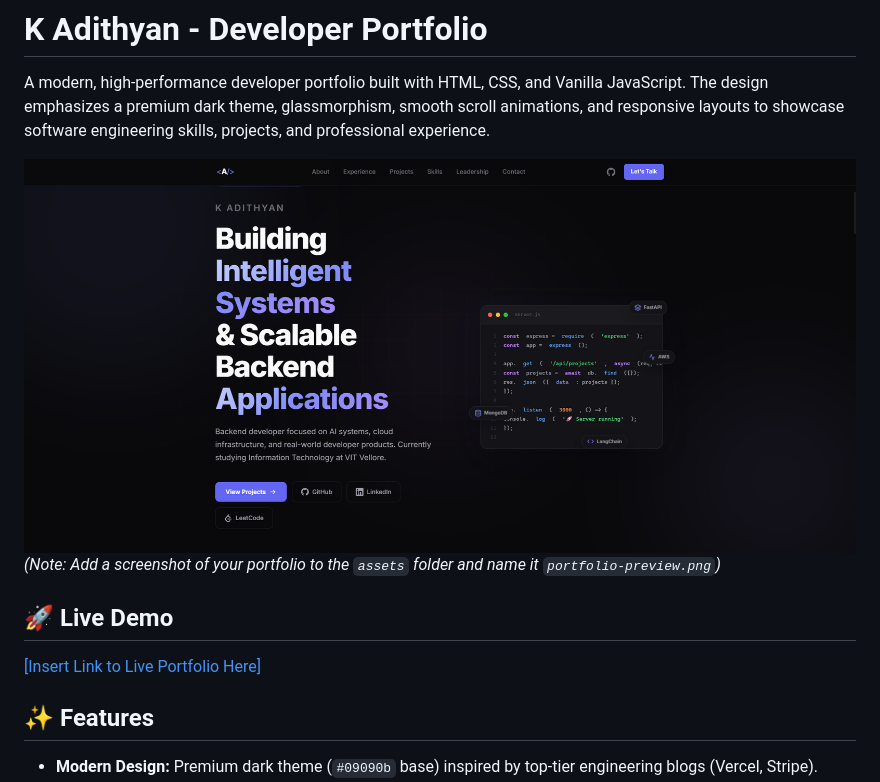
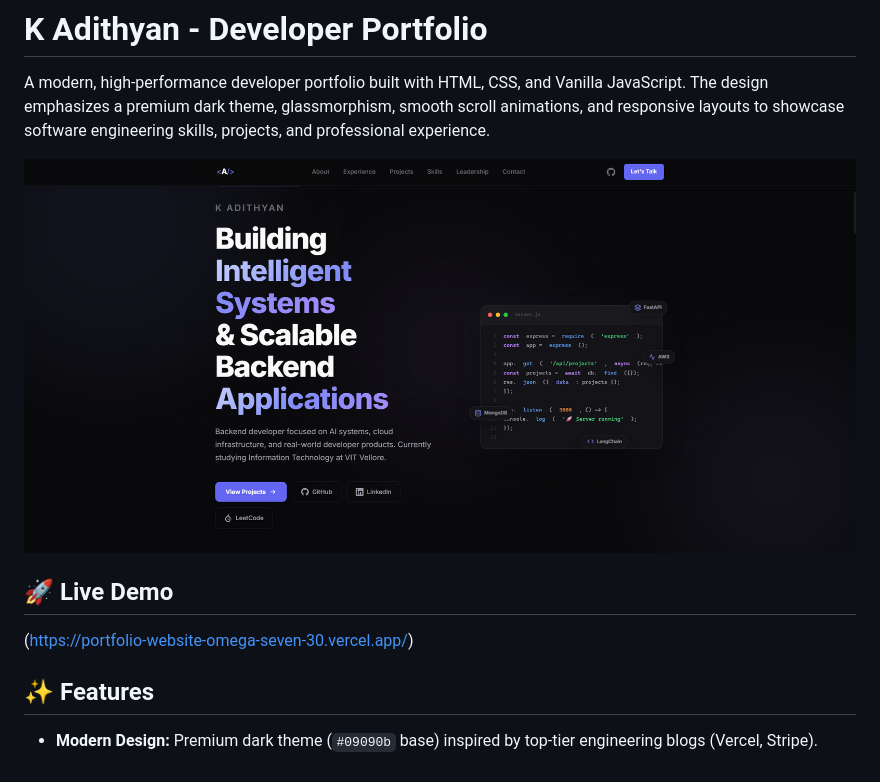
Before and after one commit to AdithyanKollon/Portfolio-website, a Markdown page: README.md, the part around the change. GitHub-like rendering.

Commit message:
Update README with portfolio preview and demo link
Removed note about adding a screenshot and cleaned up the live demo link.

```diff
--- a/README.md
+++ b/README.md
@@ -2,11 +2,10 @@
 
 A modern, high-performance developer portfolio built with HTML, CSS, and Vanilla JavaScript. The design emphasizes a premium dark theme, glassmorphism, smooth scroll animations, and responsive layouts to showcase software engineering skills, projects, and professional experience.
 
-![Portfolio Preview](./assets/portfolio-preview.png) *(Note: Add a screenshot of your portfolio to the `assets` folder and name it `portfolio-preview.png`)*
-
+![Portfolio Preview](./assets/portfolio-preview.png)
 ## 🚀 Live Demo
 
-[[Insert Link to Live Portfolio Here]](https://portfolio-website-omega-seven-30.vercel.app/)
+(https://portfolio-website-omega-seven-30.vercel.app/)
 
 ## ✨ Features
 
```
